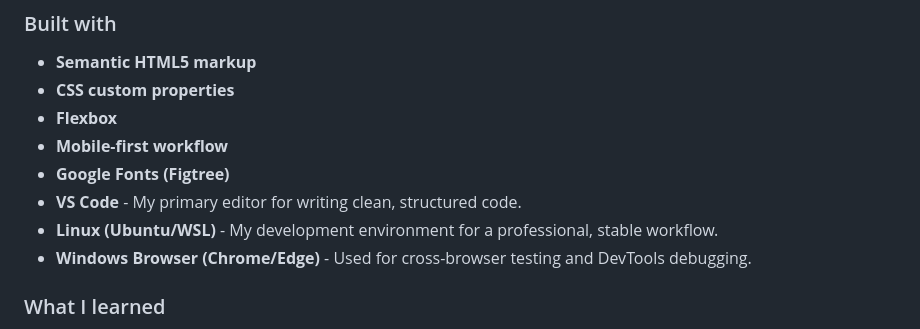
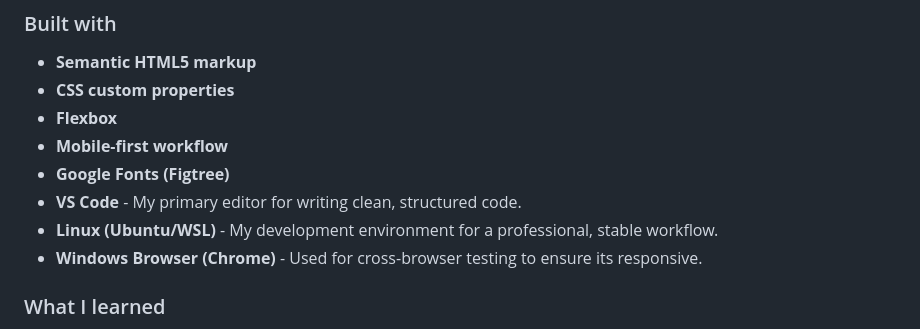
Before and after one commit to naftalmambo/Blog-Preview-Card-Main, a Markdown page: README.md, the part around the change. Rendered like a GitHub page.

```diff
--- a/README.md
+++ b/README.md
@@ -47,7 +47,7 @@ Users should be able to:
 - **Google Fonts (Figtree)**
 - **VS Code** - My primary editor for writing clean, structured code.
 - **Linux (Ubuntu/WSL)** - My development environment for a professional, stable workflow.
-- **Windows Browser (Chrome/Edge)** - Used for cross-browser testing and DevTools debugging.
+- **Windows Browser (Chrome)** - Used for cross-browser testing to ensure its responsive.
 
 ### What I learned
 
```
